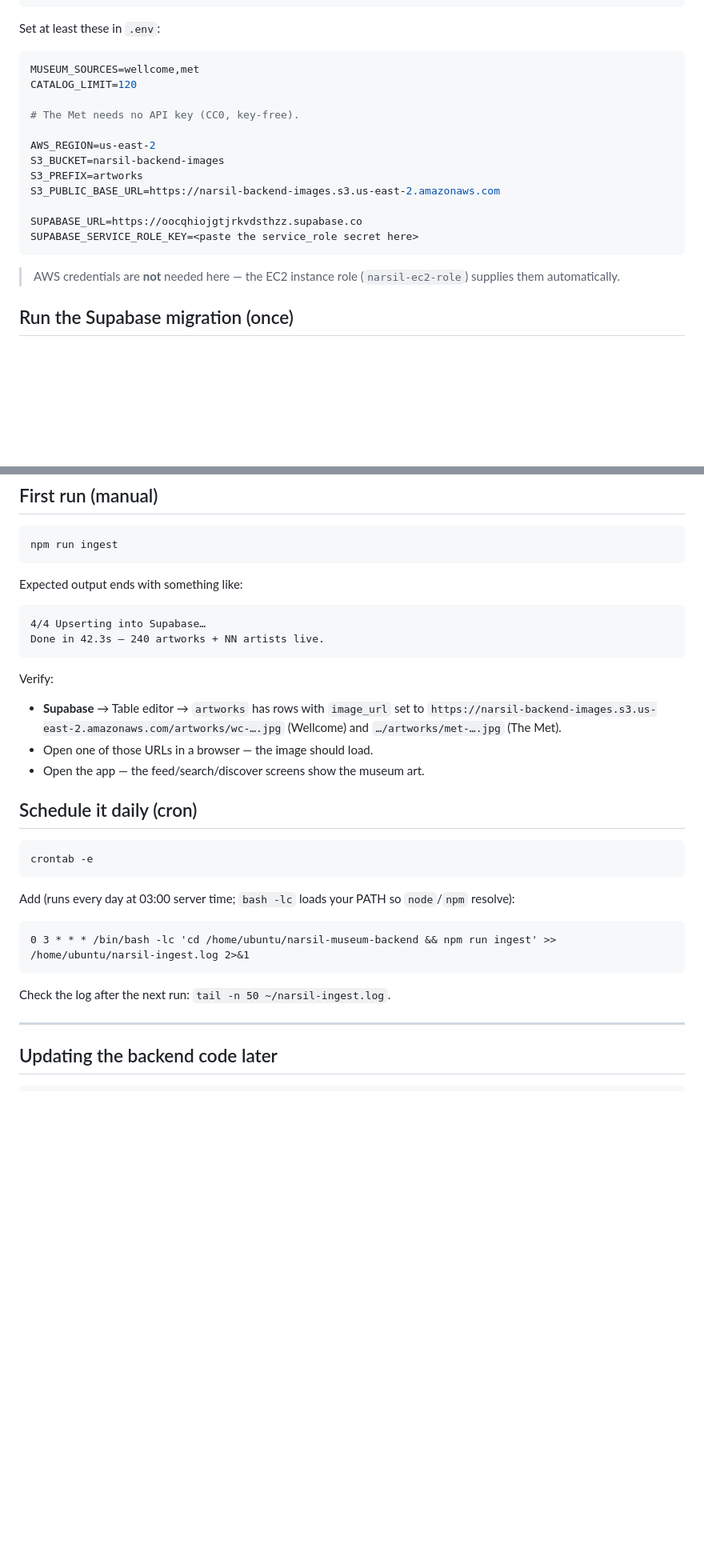
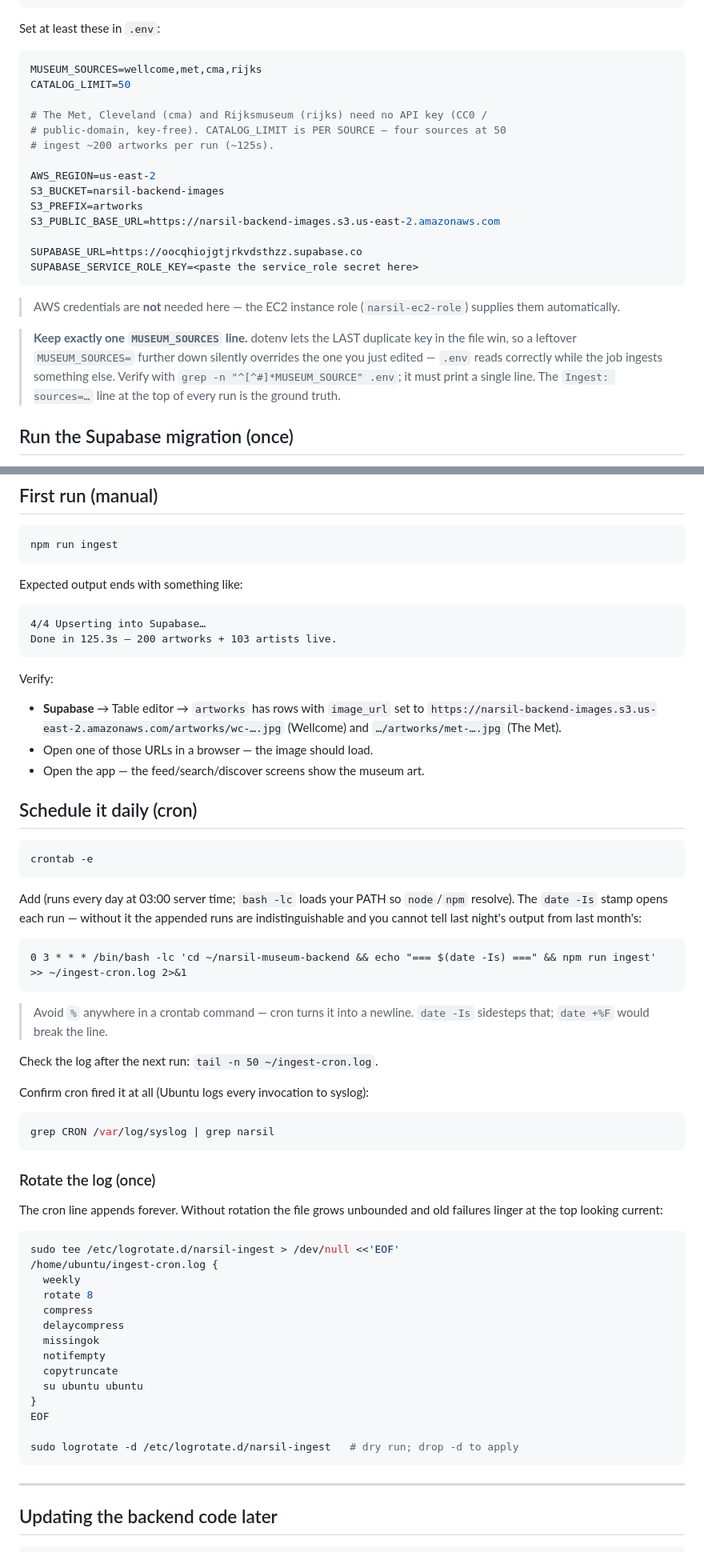
Before and after one commit to Idea-Pulse-Man/Narsil-museum-backend, a Markdown page: INGEST.md, 2 parts joined by grey strips. Shown at 80% size. Rendered like a GitHub page; blank space fills up the shorter version.

Commit message:
docs(ingest): add cma + rijks sources, warn about duplicate env keys
CATALOG_LIMIT is per source, which wasn't stated. Also documents the dotenv
gotcha where a leftover second MUSEUM_SOURCES line silently wins, so .env
reads correctly while the job ingests something else.

Co-Authored-By: Claude Opus 4.8 (1M context) <noreply@anthropic.com>

````diff
--- a/INGEST.md
+++ b/INGEST.md
@@ -67,10 +67,12 @@ nano .env        # fill in the values below
 Set at least these in `.env`:
 
 ```ini
-MUSEUM_SOURCES=wellcome,met
-CATALOG_LIMIT=120
+MUSEUM_SOURCES=wellcome,met,cma,rijks
+CATALOG_LIMIT=50
 
-# The Met needs no API key (CC0, key-free).
+# The Met, Cleveland (cma) and Rijksmuseum (rijks) need no API key (CC0 /
+# public-domain, key-free). CATALOG_LIMIT is PER SOURCE — four sources at 50
+# ingest ~200 artworks per run (~125s).
 
 AWS_REGION=us-east-2
 S3_BUCKET=narsil-backend-images
@@ -83,6 +85,13 @@ SUPABASE_SERVICE_ROLE_KEY=<paste the service_role secret here>
 
 > AWS credentials are **not** needed here — the EC2 instance role
 > (`narsil-ec2-role`) supplies them automatically.
+
+> **Keep exactly one `MUSEUM_SOURCES` line.** dotenv lets the LAST duplicate key
+> in the file win, so a leftover `MUSEUM_SOURCES=` further down silently
+> overrides the one you just edited — `.env` reads correctly while the job
+> ingests something else. Verify with
+> `grep -n "^[^#]*MUSEUM_SOURCE" .env`; it must print a single line. The
+> `Ingest: sources=…` line at the top of every run is the ground truth.
 
 ## Run the Supabase migration (once)
 
@@ -100,7 +109,7 @@ Expected output ends with something like:
 
 ```
 4/4 Upserting into Supabase…
-Done in 42.3s — 240 artworks + NN artists live.
+Done in 125.3s — 200 artworks + 103 artists live.
 ```
 
 Verify:
@@ -118,13 +127,46 @@ crontab -e
 ```
 
 Add (runs every day at 03:00 server time; `bash -lc` loads your PATH so
-`node`/`npm` resolve):
+`node`/`npm` resolve). The `date -Is` stamp opens each run — without it the
+appended runs are indistinguishable and you cannot tell last night's output from
+last month's:
 
 ```cron
-0 3 * * * /bin/bash -lc 'cd /home/ubuntu/narsil-museum-backend && npm run ingest' >> /home/ubuntu/narsil-ingest.log 2>&1
+0 3 * * * /bin/bash -lc 'cd ~/narsil-museum-backend && echo "=== $(date -Is) ===" && npm run ingest' >> ~/ingest-cron.log 2>&1
 ```
 
-Check the log after the next run: `tail -n 50 ~/narsil-ingest.log`.
+> Avoid `%` anywhere in a crontab command — cron turns it into a newline.
+> `date -Is` sidesteps that; `date +%F` would break the line.
+
+Check the log after the next run: `tail -n 50 ~/ingest-cron.log`.
+
+Confirm cron fired it at all (Ubuntu logs every invocation to syslog):
+
+```bash
+grep CRON /var/log/syslog | grep narsil
+```
+
+### Rotate the log (once)
+
+The cron line appends forever. Without rotation the file grows unbounded and old
+failures linger at the top looking current:
+
+```bash
+sudo tee /etc/logrotate.d/narsil-ingest > /dev/null <<'EOF'
+/home/ubuntu/ingest-cron.log {
+  weekly
+  rotate 8
+  compress
+  delaycompress
+  missingok
+  notifempty
+  copytruncate
+  su ubuntu ubuntu
+}
+EOF
+
+sudo logrotate -d /etc/logrotate.d/narsil-ingest   # dry run; drop -d to apply
+```
 
 ---
 
````
